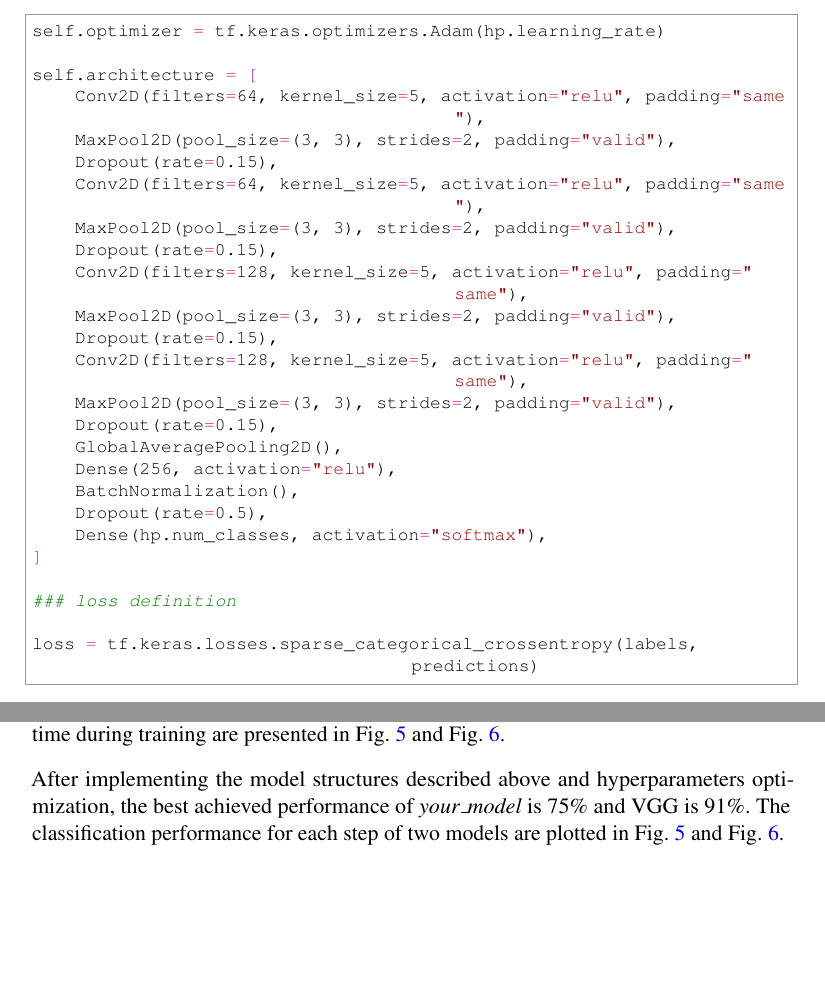
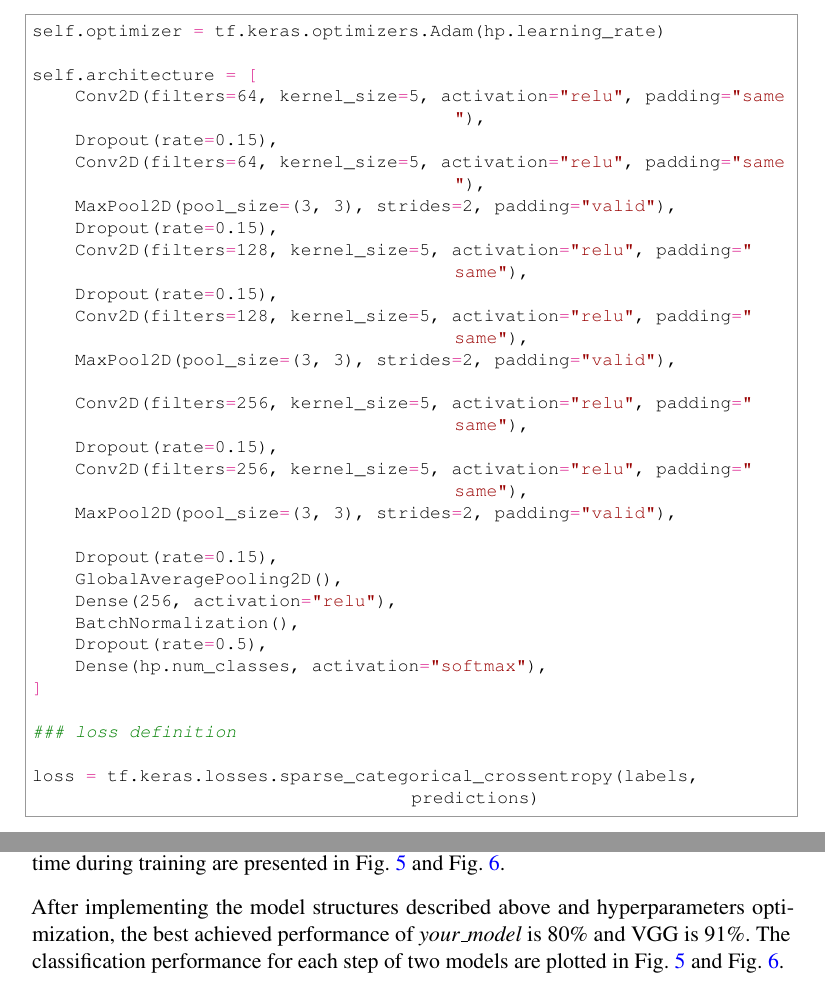
Before and after one commit to Thomas-yz/csci1430, a LaTeX document (project4-cnns-cancan233/writeup/writeup.tex): two parts of pages 2 and 5 of 9 before the commit and two parts of pages 2 and 5 of 8 after it, joined at a grey line, cut so that both start at the same text, the shorter picture padded with empty space. Compiled offline with pdfLaTeX.

Commit message:
Project 4: final update with best model parameters. Done!

```diff
--- a/project4-cnns-cancan233/writeup/writeup.tex
+++ b/project4-cnns-cancan233/writeup/writeup.tex
@@ -100,16 +100,20 @@ self.optimizer = tf.keras.optimizers.Adam(hp.learning_rate)
 
 self.architecture = [
     Conv2D(filters=64, kernel_size=5, activation="relu", padding="same"),
-    MaxPool2D(pool_size=(3, 3), strides=2, padding="valid"),
     Dropout(rate=0.15),
     Conv2D(filters=64, kernel_size=5, activation="relu", padding="same"),
     MaxPool2D(pool_size=(3, 3), strides=2, padding="valid"),
     Dropout(rate=0.15),
     Conv2D(filters=128, kernel_size=5, activation="relu", padding="same"),
-    MaxPool2D(pool_size=(3, 3), strides=2, padding="valid"),
     Dropout(rate=0.15),
     Conv2D(filters=128, kernel_size=5, activation="relu", padding="same"),
     MaxPool2D(pool_size=(3, 3), strides=2, padding="valid"),
+
+    Conv2D(filters=256, kernel_size=5, activation="relu", padding="same"),
+    Dropout(rate=0.15),
+    Conv2D(filters=256, kernel_size=5, activation="relu", padding="same"),
+    MaxPool2D(pool_size=(3, 3), strides=2, padding="valid"),
+
     Dropout(rate=0.15),
     GlobalAveragePooling2D(),
     Dense(256, activation="relu"),
@@ -172,7 +176,7 @@ loss = tf.keras.losses.sparse_categorical_crossentropy(labels, predictions)
 
 The model summary are presented in Fig. \ref{fig:your_model_summary} and Fig. \ref{fig:vgg_summary}. The graphs of loss function over time during training are presented in Fig. \ref{fig:your_model_results} and Fig. \ref{fig:vgg_results}.
 
-After implementing the model structures described above and hyperparameters optimization, the best achieved performance of \emph{your\_model} is 75\% and VGG is 91\%. The classification performance for each step of two models are plotted in Fig. \ref{fig:your_model_results} and Fig. \ref{fig:vgg_results}.
+After implementing the model structures described above and hyperparameters optimization, the best achieved performance of \emph{your\_model} is 80\% and VGG is 91\%. The classification performance for each step of two models are plotted in Fig. \ref{fig:your_model_results} and Fig. \ref{fig:vgg_results}.
 
 \begin{figure}[htbp]
     \centering
```
Also changed, not shown: project4-cnns-cancan233/code/models.py (+6 -2 lines), project4-cnns-cancan233/writeup/writeup.pdf, project4-cnns-cancan233/writeup/your_model.png, project4-cnns-cancan233/writeup/your_model_batch_acc.png, project4-cnns-cancan233/writeup/your_model_epoch_loss.png, project4-cnns-cancan233/writeup/writeup.tex (6 more changed lines), 4 other files.
